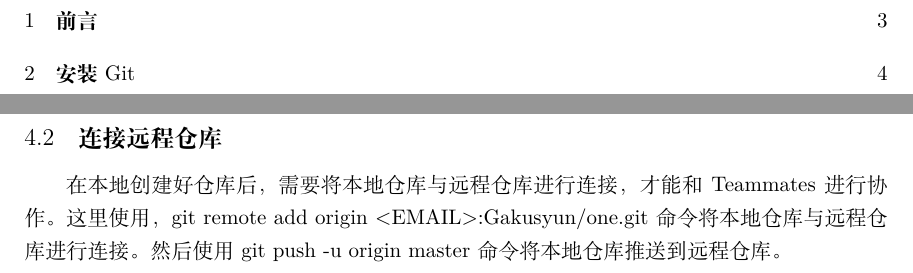
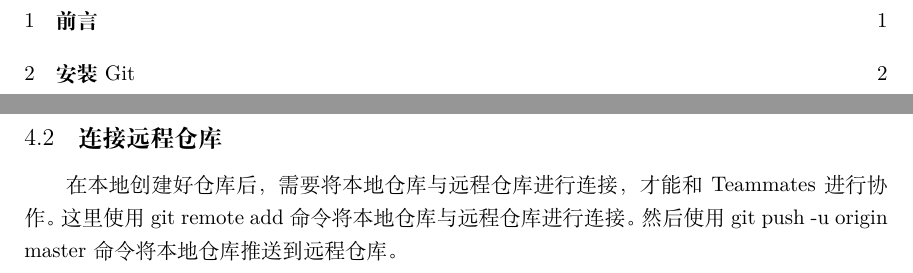
Before and after one commit to Gakusyun/git-toNorth, a LaTeX document (Git指北.tex): two parts of pages 2 and 6 of 8, joined at a grey line, cut so that both start at the same text. Compiled offline with XeLaTeX.

Commit message:
修复远古bug

```diff
--- a/Git指北.tex
+++ b/Git指北.tex
@@ -110,7 +111,7 @@
     $ git commit -m 'first commit'
 \end{verbatim}
 \subsection{连接远程仓库}
-在本地创建好仓库后，需要将本地仓库与远程仓库进行连接，才能和Teammates进行协作。这里使用，git remote add origin <EMAIL>:Gakusyun/one.git 命令将本地仓库与远程仓库进行连接。然后使用 git push -u origin master 命令将本地仓库推送到远程仓库。
+在本地创建好仓库后，需要将本地仓库与远程仓库进行连接，才能和Teammates进行协作。这里使用git remote add命令将本地仓库与远程仓库进行连接。然后使用 git push -u origin master 命令将本地仓库推送到远程仓库。
 \begin{verbatim}
     $ git remote add origin <EMAIL>:Gakusyun/one.git
     $ git push -u origin master
```
Also changed, not shown: Git指北.pdf, Git指北.tex (1 more changed lines).
